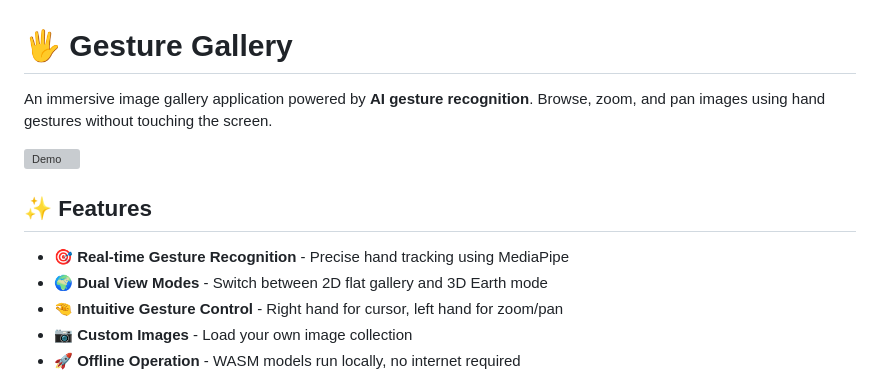
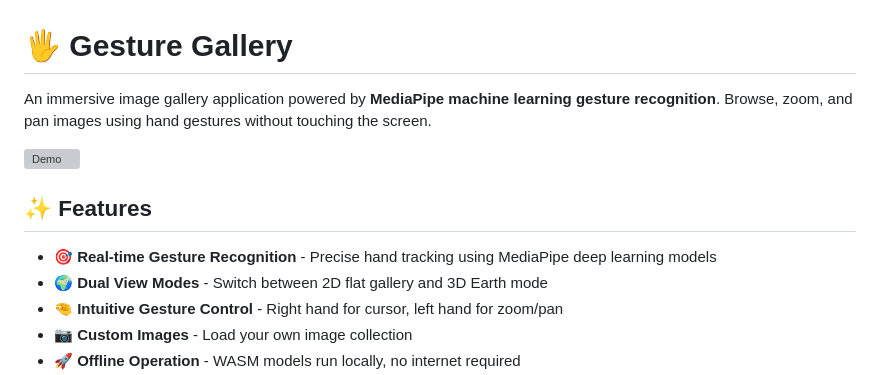
Before and after one commit to suimi8/gesture-gallery, a Markdown page: README_EN.md, the part around the change. Rendered like a GitHub page; grey boxes are pictures that could not be loaded.

Commit message:
Update: Change AI to MediaPipe machine learning for accuracy

```diff
--- a/README_EN.md
+++ b/README_EN.md
@@ -1,12 +1,12 @@
 # 🖐️ Gesture Gallery
 
-An immersive image gallery application powered by **AI gesture recognition**. Browse, zoom, and pan images using hand gestures without touching the screen.
+An immersive image gallery application powered by **MediaPipe machine learning gesture recognition**. Browse, zoom, and pan images using hand gestures without touching the screen.
 
 ![Demo](./demo.gif)
 
 ## ✨ Features
 
-- 🎯 **Real-time Gesture Recognition** - Precise hand tracking using MediaPipe
+- 🎯 **Real-time Gesture Recognition** - Precise hand tracking using MediaPipe deep learning models
 - 🌍 **Dual View Modes** - Switch between 2D flat gallery and 3D Earth mode
 - 🤏 **Intuitive Gesture Control** - Right hand for cursor, left hand for zoom/pan
 - 📷 **Custom Images** - Load your own image collection
```
Also changed, not shown: README.md (+2 -2 lines).
